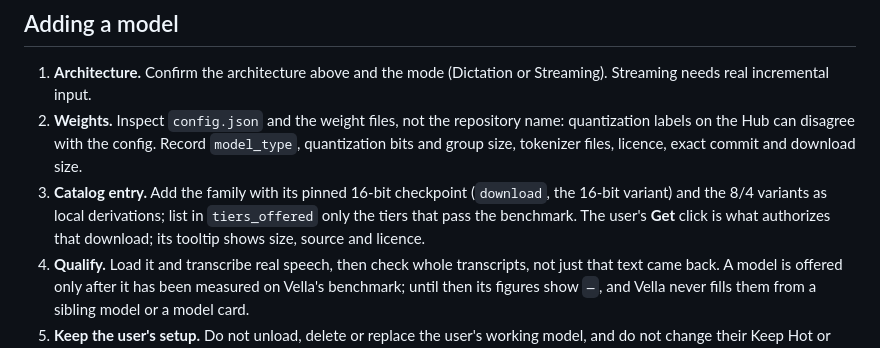
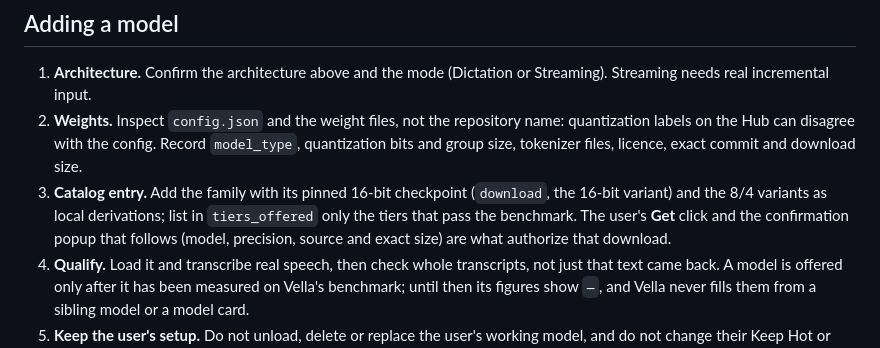
Before and after one commit to TobyNoSkillSon/Vella, a Markdown page: Resources/AGENT_GUIDE.md, the part around the change. Drawn GitHub-style.

```diff
--- a/Resources/AGENT_GUIDE.md
+++ b/Resources/AGENT_GUIDE.md
@@ -28,7 +28,7 @@ Read this when a user wants a model Vella does not offer, another precision of o
 
 1. **Architecture.** Confirm the architecture above and the mode (Dictation or Streaming). Streaming needs real incremental input.
 2. **Weights.** Inspect `config.json` and the weight files, not the repository name: quantization labels on the Hub can disagree with the config. Record `model_type`, quantization bits and group size, tokenizer files, licence, exact commit and download size.
-3. **Catalog entry.** Add the family with its pinned 16-bit checkpoint (`download`, the 16-bit variant) and the 8/4 variants as local derivations; list in `tiers_offered` only the tiers that pass the benchmark. The user's **Get** click is what authorizes that download; its tooltip shows size, source and licence.
+3. **Catalog entry.** Add the family with its pinned 16-bit checkpoint (`download`, the 16-bit variant) and the 8/4 variants as local derivations; list in `tiers_offered` only the tiers that pass the benchmark. The user's **Get** click and the confirmation popup that follows (model, precision, source and exact size) are what authorize that download.
 4. **Qualify.** Load it and transcribe real speech, then check whole transcripts, not just that text came back. A model is offered only after it has been measured on Vella's benchmark; until then its figures show `—`, and Vella never fills them from a sibling model or a model card.
 5. **Keep the user's setup.** Do not unload, delete or replace the user's working model, and do not change their Keep Hot or Memory settings. Ask before switching.
 
```
Also changed, not shown: README.md (+2 -2 lines), docs/USAGE.md (+3 -3 lines), docs/images/menu.png, 10 other files.
